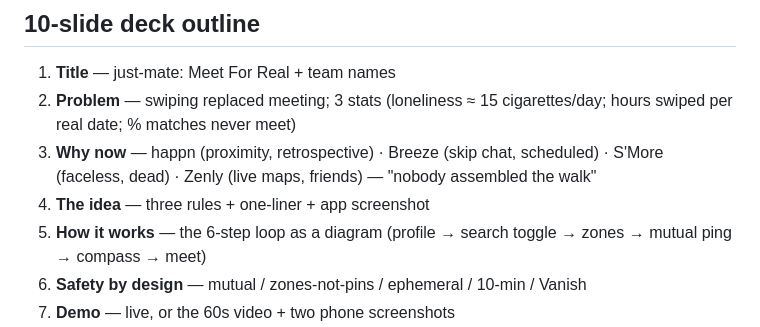
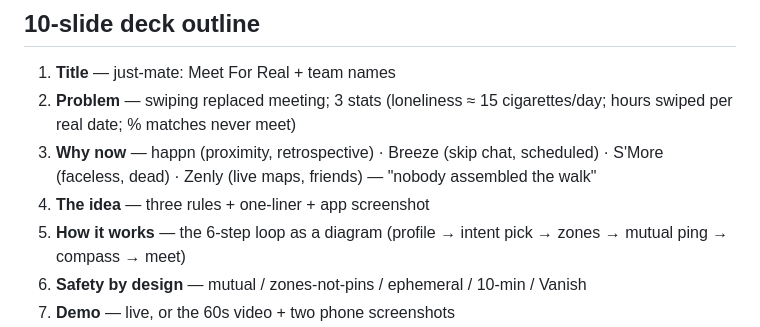
Before and after one commit to uteg-labs/just-mate, a Markdown page: docs/SUBMISSION.md, the part around the change. Rendered like a GitHub page.

```diff
--- a/docs/SUBMISSION.md
+++ b/docs/SUBMISSION.md
@@ -22,7 +22,7 @@ Hard limits (enforced): title ≤5 words EN · description ≤500 words EN incl.
 2. **Problem** — swiping replaced meeting; 3 stats (loneliness ≈ 15 cigarettes/day; hours swiped per real date; % matches never meet)
 3. **Why now** — happn (proximity, retrospective) · Breeze (skip chat, scheduled) · S'More (faceless, dead) · Zenly (live maps, friends) — "nobody assembled the walk"
 4. **The idea** — three rules + one-liner + app screenshot
-5. **How it works** — the 6-step loop as a diagram (profile → search toggle → zones → mutual ping → compass → meet)
+5. **How it works** — the 6-step loop as a diagram (profile → intent pick → zones → mutual ping → compass → meet)
 6. **Safety by design** — mutual / zones-not-pins / ephemeral / 10-min / Vanish
 7. **Demo** — live, or the 60s video + two phone screenshots
 8. **Tech** — geofenced sessions, geohash-6 zones, custom-trained compatibility model, Expo app, Bun + Elysia backend; real-vs-canned honesty line
```
Also changed, not shown: docs/PRODUCT.md (+1 -1 lines).
